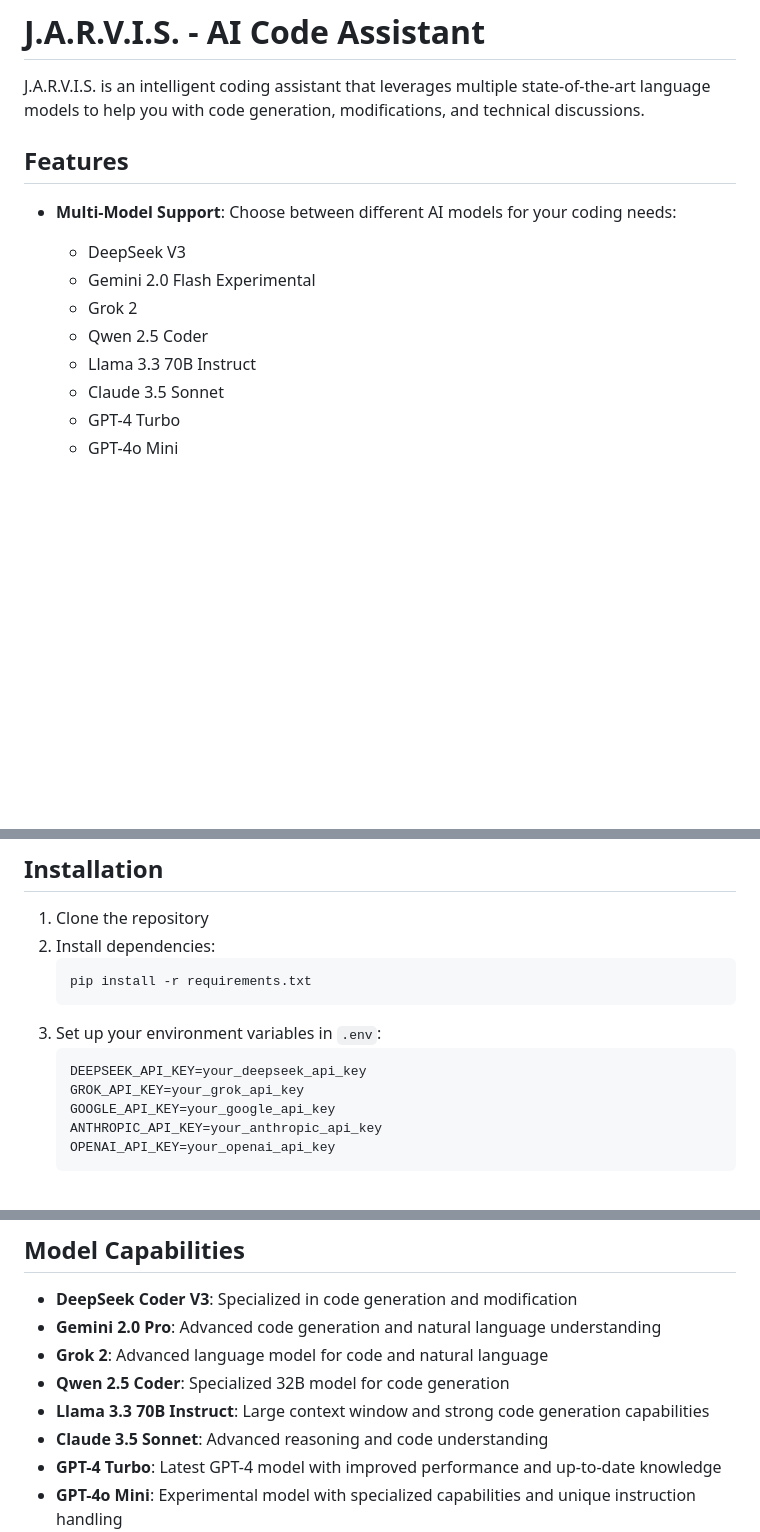
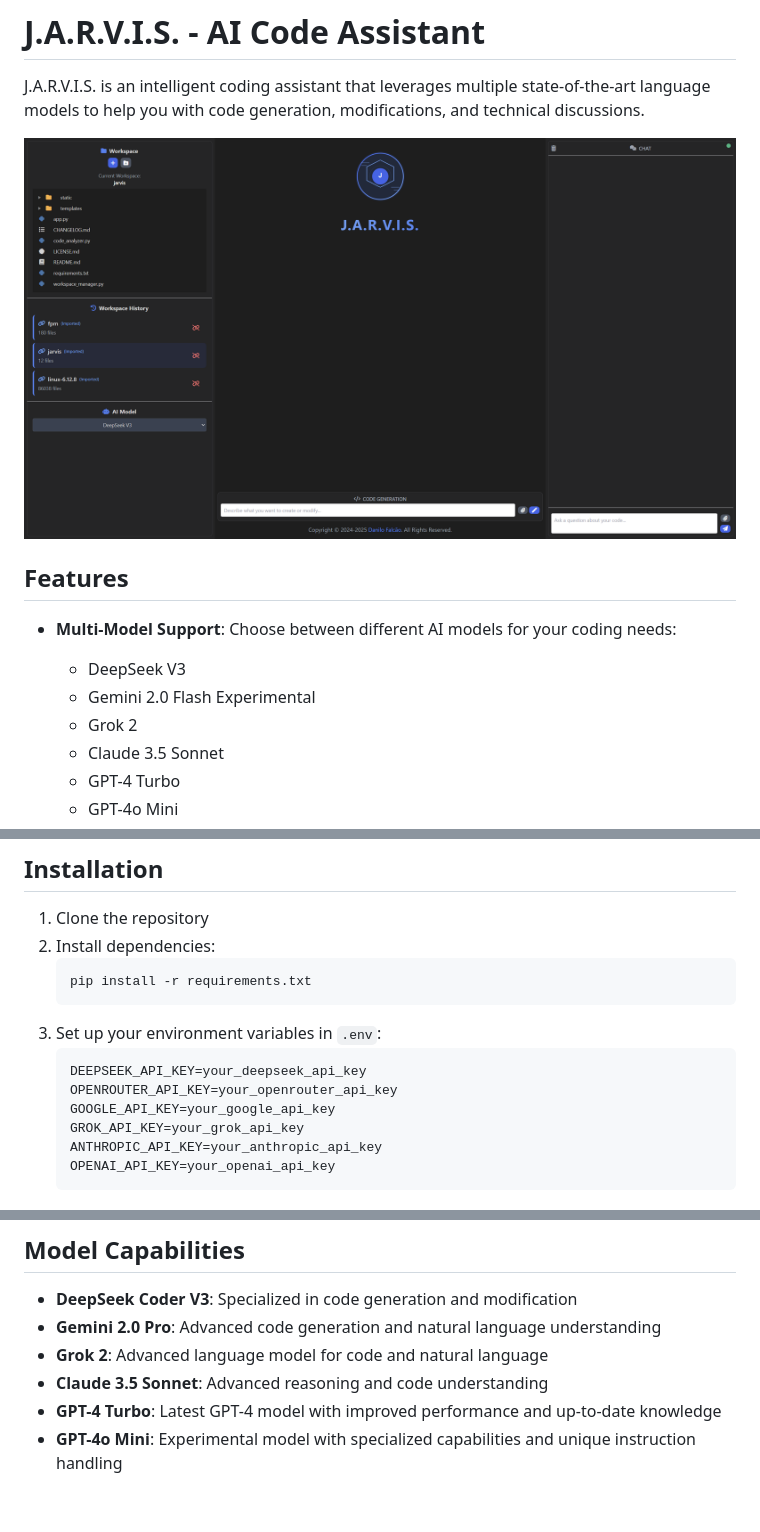
Before and after one commit to neuroprushin/2, a Markdown page: README.md, 3 parts joined by grey strips. Drawn GitHub-style; pictures changed too: public/jarvis.png (added); blank space fills up the shorter version.

Commit message:
feat: Remove Qwen and Llama Models

````diff
--- a/README.md
+++ b/README.md
@@ -1,6 +1,8 @@
 # J.A.R.V.I.S. - AI Code Assistant
 
 J.A.R.V.I.S. is an intelligent coding assistant that leverages multiple state-of-the-art language models to help you with code generation, modifications, and technical discussions.
+
+![J.A.R.V.I.S.](<public/jarvis.png>)
 
 ## Features
 
@@ -8,8 +10,6 @@ J.A.R.V.I.S. is an intelligent coding assistant that leverages multiple state-of
   - DeepSeek V3
   - Gemini 2.0 Flash Experimental
   - Grok 2
-  - Qwen 2.5 Coder
-  - Llama 3.3 70B Instruct
   - Claude 3.5 Sonnet
   - GPT-4 Turbo
   - GPT-4o Mini
@@ -84,8 +84,9 @@ J.A.R.V.I.S. is an intelligent coding assistant that leverages multiple state-of
 3. Set up your environment variables in `.env`:
    ```
    DEEPSEEK_API_KEY=your_deepseek_api_key
+   OPENROUTER_API_KEY=your_openrouter_api_key
+   GOOGLE_API_KEY=your_google_api_key
    GROK_API_KEY=your_grok_api_key
-   GOOGLE_API_KEY=your_google_api_key
    ANTHROPIC_API_KEY=your_anthropic_api_key
    OPENAI_API_KEY=your_openai_api_key
    ```
@@ -106,8 +107,6 @@ J.A.R.V.I.S. is an intelligent coding assistant that leverages multiple state-of
 - **DeepSeek Coder V3**: Specialized in code generation and modification
 - **Gemini 2.0 Pro**: Advanced code generation and natural language understanding
 - **Grok 2**: Advanced language model for code and natural language
-- **Qwen 2.5 Coder**: Specialized 32B model for code generation
-- **Llama 3.3 70B Instruct**: Large context window and strong code generation capabilities
 - **Claude 3.5 Sonnet**: Advanced reasoning and code understanding
 - **GPT-4 Turbo**: Latest GPT-4 model with improved performance and up-to-date knowledge
 - **GPT-4o Mini**: Experimental model with specialized capabilities and unique instruction handling
````
Also changed, not shown: CHANGELOG.md (+11 -0 lines), 1 other file.
